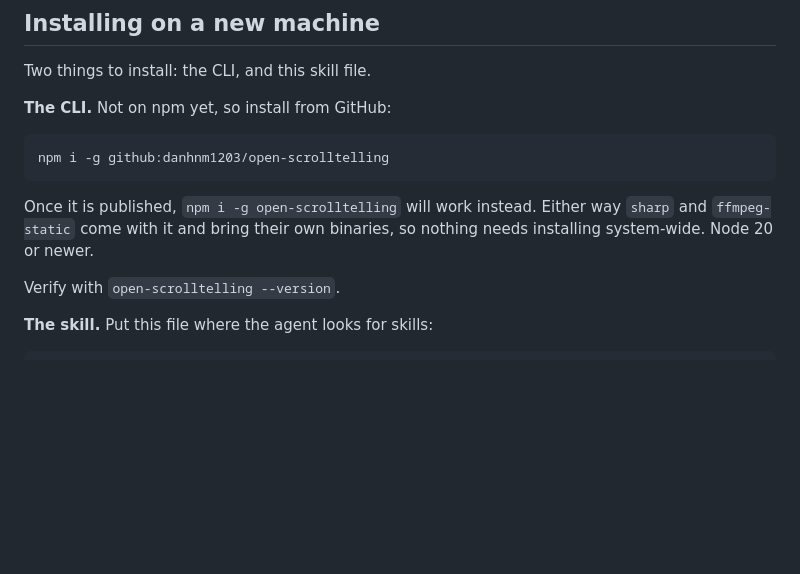
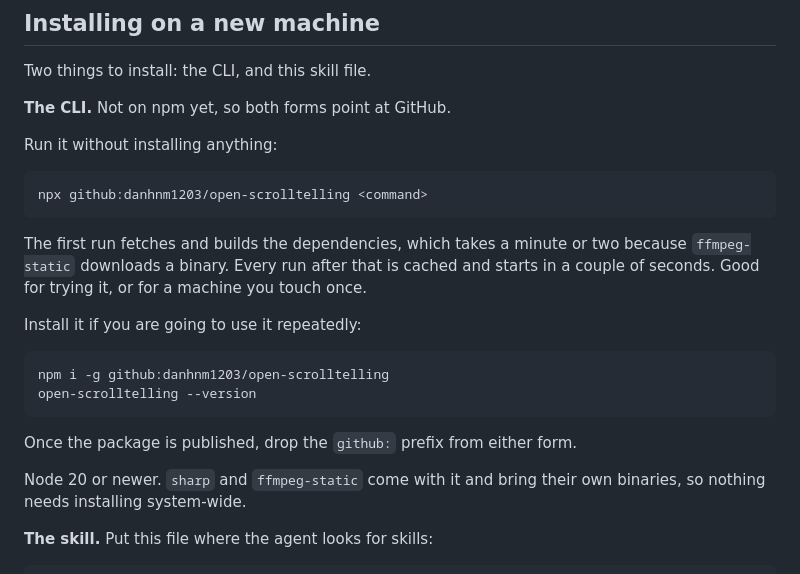
Before and after one commit to danhnm1203/scrollytelling, a Markdown page: SKILL.md, the part around the change. Rendered like a GitHub page; blank space fills up the shorter version.

````diff
--- a/SKILL.md
+++ b/SKILL.md
@@ -11,17 +11,29 @@ Everything runs through the `open-scrolltelling` CLI.
 
 Two things to install: the CLI, and this skill file.
 
-**The CLI.** Not on npm yet, so install from GitHub:
+**The CLI.** Not on npm yet, so both forms point at GitHub.
+
+Run it without installing anything:
+
+```bash
+npx github:danhnm1203/open-scrolltelling <command>
+```
+
+The first run fetches and builds the dependencies, which takes a minute or two
+because `ffmpeg-static` downloads a binary. Every run after that is cached and
+starts in a couple of seconds. Good for trying it, or for a machine you touch once.
+
+Install it if you are going to use it repeatedly:
 
 ```bash
 npm i -g github:danhnm1203/open-scrolltelling
+open-scrolltelling --version
 ```
 
-Once it is published, `npm i -g open-scrolltelling` will work instead. Either way
-`sharp` and `ffmpeg-static` come with it and bring their own binaries, so nothing
-needs installing system-wide. Node 20 or newer.
+Once the package is published, drop the `github:` prefix from either form.
 
-Verify with `open-scrolltelling --version`.
+Node 20 or newer. `sharp` and `ffmpeg-static` come with it and bring their own
+binaries, so nothing needs installing system-wide.
 
 **The skill.** Put this file where the agent looks for skills:
 
````
Also changed, not shown: README.md (+20 -4 lines).
